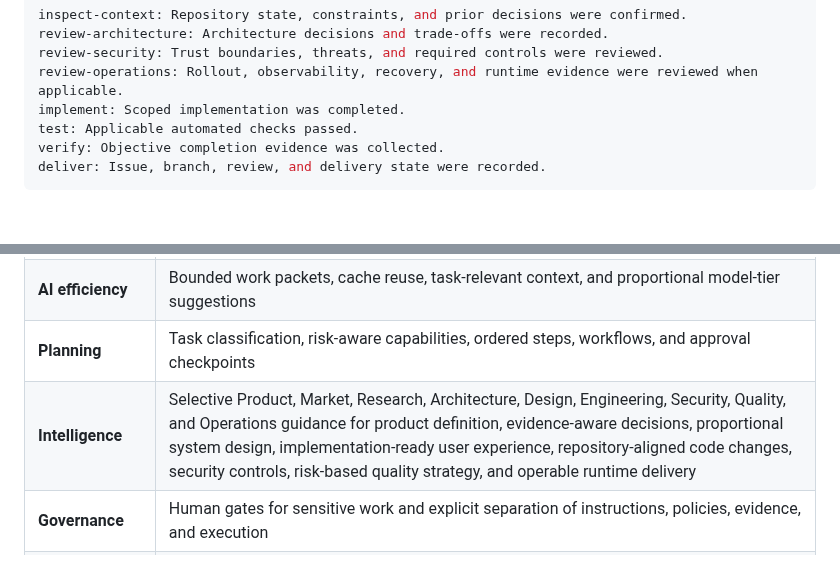
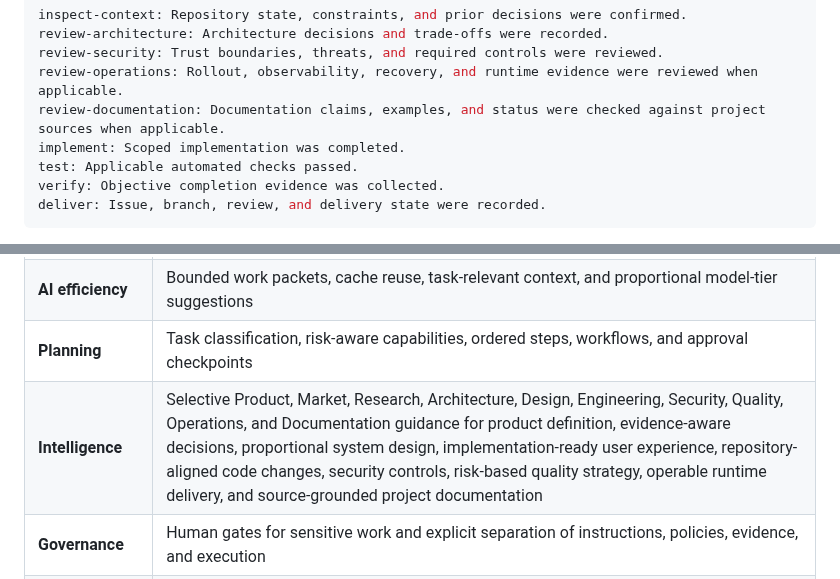
Before and after one commit to gODtECH-Ctl-Create/gODtECH-FORGE, a Markdown page: README.md, 2 parts joined by grey strips. Drawn GitHub-style; blank space fills up the shorter version.

```diff
--- a/README.md
+++ b/README.md
@@ -186,6 +186,7 @@ inspect-context: Repository state, constraints, and prior decisions were confirm
 review-architecture: Architecture decisions and trade-offs were recorded.
 review-security: Trust boundaries, threats, and required controls were reviewed.
 review-operations: Rollout, observability, recovery, and runtime evidence were reviewed when applicable.
+review-documentation: Documentation claims, examples, and status were checked against project sources when applicable.
 implement: Scoped implementation was completed.
 test: Applicable automated checks passed.
 verify: Objective completion evidence was collected.
@@ -275,7 +277,7 @@ Events are Git-ignored under `.forge/metrics/`. They contain counts and categori
 | **Repository intelligence** | Deterministic inspection of project facts, Git state, manifests, context, and verification commands |
 | **AI efficiency** | Bounded work packets, cache reuse, task-relevant context, and proportional model-tier suggestions |
 | **Planning** | Task classification, risk-aware capabilities, ordered steps, workflows, and approval checkpoints |
-| **Intelligence** | Selective Product, Market, Research, Architecture, Design, Engineering, Security, Quality, and Operations guidance for product definition, evidence-aware decisions, proportional system design, implementation-ready user experience, repository-aligned code changes, security controls, risk-based quality strategy, and operable runtime delivery |
+| **Intelligence** | Selective Product, Market, Research, Architecture, Design, Engineering, Security, Quality, Operations, and Documentation guidance for product definition, evidence-aware decisions, proportional system design, implementation-ready user experience, repository-aligned code changes, security controls, risk-based quality strategy, operable runtime delivery, and source-grounded project documentation |
 | **Governance** | Human gates for sensitive work and explicit separation of instructions, policies, evidence, and execution |
 | **Memory** | Maintained project context, decisions, resumable runs, progress, approvals, and evidence under `.forge/` |
 | **Agent integration** | Provider-neutral local MCP server plus a repository-bundled Codex plugin |
```
Also changed, not shown: other parts of README.md (+6 -2 lines).
